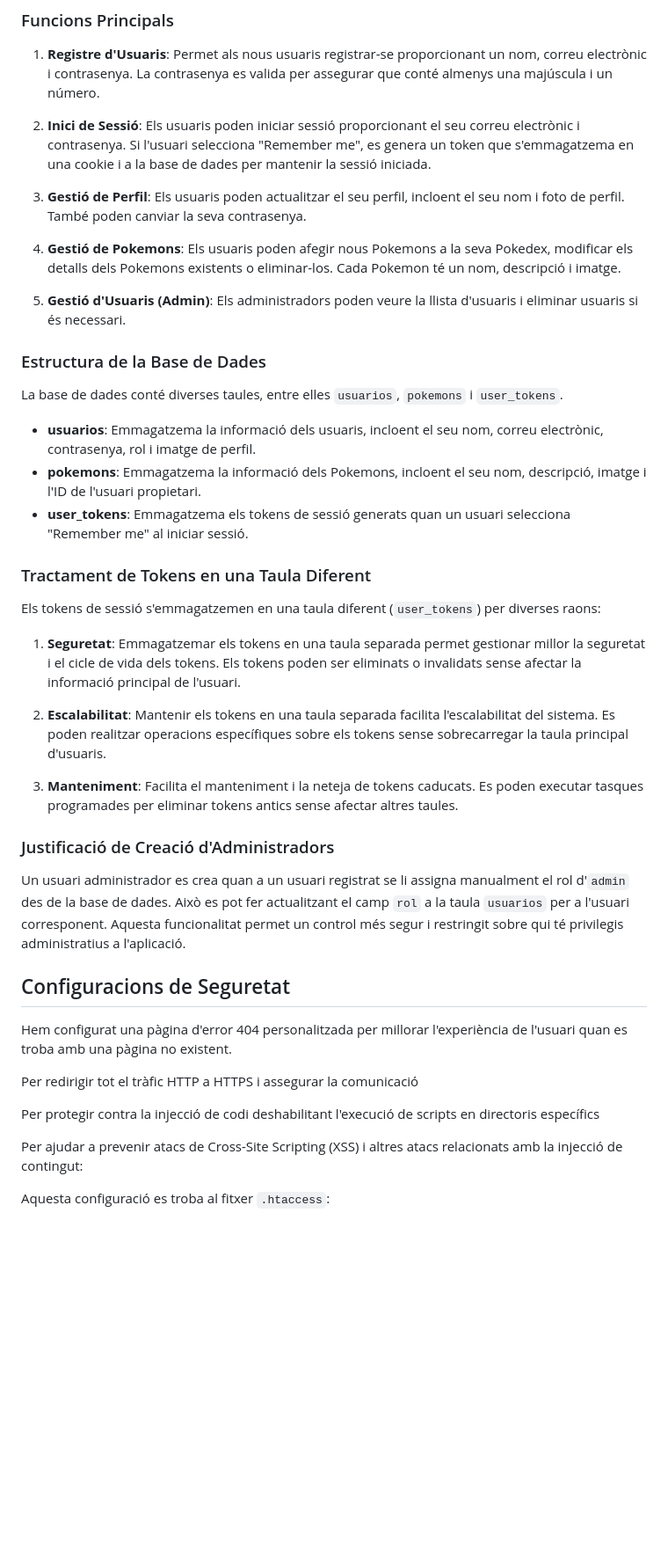
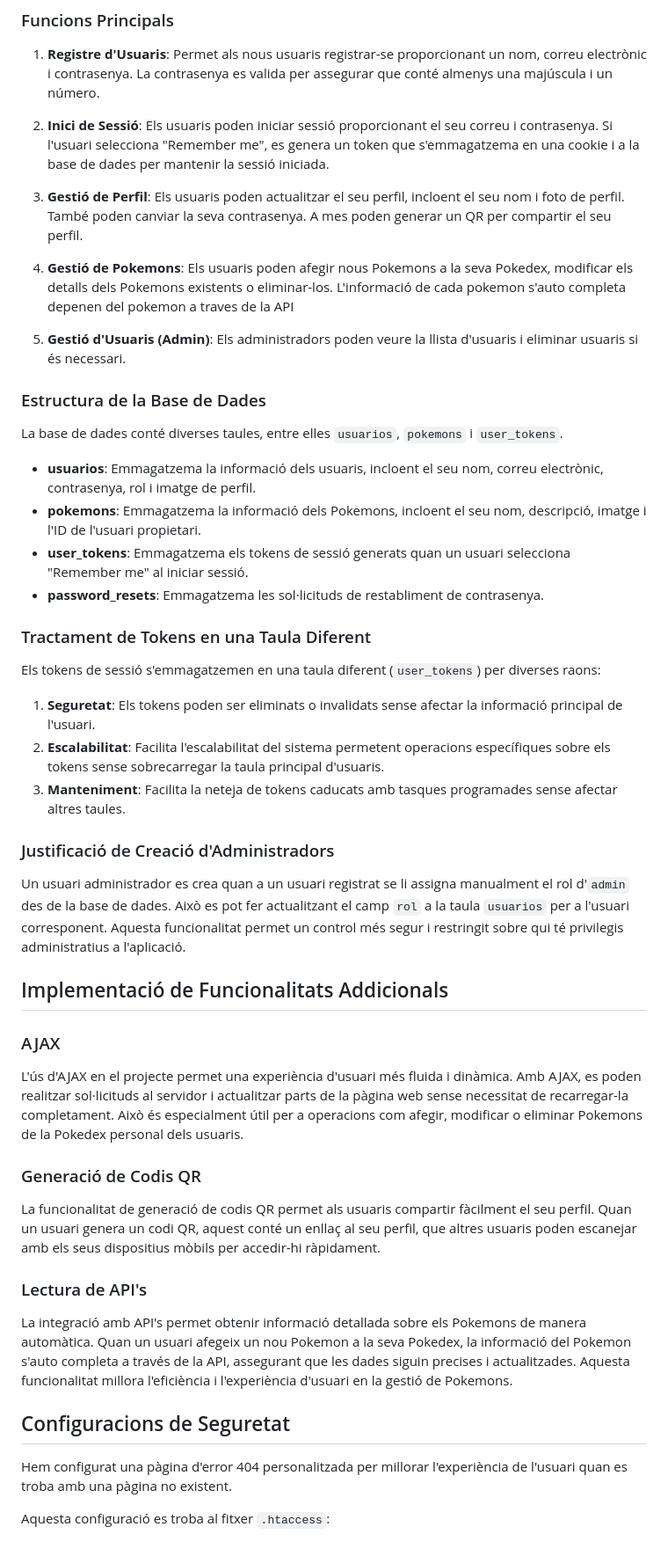
Before and after one commit to mlopezsapalomera/ProjecteServidor, a Markdown page: README.md, the part around the change. Shown at 88% size. GitHub-like rendering; blank space fills up the shorter version.

Commit message:
Docs: update README with new features including QR code generation and API integration for Pokemon management

```diff
--- a/README.md
+++ b/README.md
@@ -7,11 +7,11 @@ El programa permet als usuaris registrar-se, iniciar sessió, gestionar el seu p
 
 1. **Registre d'Usuaris**: Permet als nous usuaris registrar-se proporcionant un nom, correu electrònic i contrasenya. La contrasenya es valida per assegurar que conté almenys una majúscula i un número.
 
-2. **Inici de Sessió**: Els usuaris poden iniciar sessió proporcionant el seu correu electrònic i contrasenya. Si l'usuari selecciona "Remember me", es genera un token que s'emmagatzema en una cookie i a la base de dades per mantenir la sessió iniciada.
+2. **Inici de Sessió**: Els usuaris poden iniciar sessió proporcionant el seu correu i contrasenya. Si l'usuari selecciona "Remember me", es genera un token que s'emmagatzema en una cookie i a la base de dades per mantenir la sessió iniciada.
 
-3. **Gestió de Perfil**: Els usuaris poden actualitzar el seu perfil, incloent el seu nom i foto de perfil. També poden canviar la seva contrasenya.
+3. **Gestió de Perfil**: Els usuaris poden actualitzar el seu perfil, incloent el seu nom i foto de perfil. També poden canviar la seva contrasenya. A mes poden generar un QR per compartir el seu perfil.
 
-4. **Gestió de Pokemons**: Els usuaris poden afegir nous Pokemons a la seva Pokedex, modificar els detalls dels Pokemons existents o eliminar-los. Cada Pokemon té un nom, descripció i imatge.
+4. **Gestió de Pokemons**: Els usuaris poden afegir nous Pokemons a la seva Pokedex, modificar els detalls dels Pokemons existents o eliminar-los. L'informació de cada pokemon s'auto completa depenen del pokemon a traves de la API
 
 5. **Gestió d'Usuaris (Admin)**: Els administradors poden veure la llista d'usuaris i eliminar usuaris si és necessari.
 
@@ -22,29 +22,39 @@ La base de dades conté diverses taules, entre elles `usuarios`, `pokemons` i `u
 - **usuarios**: Emmagatzema la informació dels usuaris, incloent el seu nom, correu electrònic, contrasenya, rol i imatge de perfil.
 - **pokemons**: Emmagatzema la informació dels Pokemons, incloent el seu nom, descripció, imatge i l'ID de l'usuari propietari.
 - **user_tokens**: Emmagatzema els tokens de sessió generats quan un usuari selecciona "Remember me" al iniciar sessió.
+- **password_resets**: Emmagatzema les sol·licituds de restabliment de contrasenya.
 
 ### Tractament de Tokens en una Taula Diferent
 
 Els tokens de sessió s'emmagatzemen en una taula diferent (`user_tokens`) per diverses raons:
 
-1. **Seguretat**: Emmagatzemar els tokens en una taula separada permet gestionar millor la seguretat i el cicle de vida dels tokens. Els tokens poden ser eliminats o invalidats sense afectar la informació principal de l'usuari.
-
-2. **Escalabilitat**: Mantenir els tokens en una taula separada facilita l'escalabilitat del sistema. Es poden realitzar operacions específiques sobre els tokens sense sobrecarregar la taula principal d'usuaris.
-
-3. **Manteniment**: Facilita el manteniment i la neteja de tokens caducats. Es poden executar tasques programades per eliminar tokens antics sense afectar altres taules.
+1. **Seguretat**: Els tokens poden ser eliminats o invalidats sense afectar la informació principal de l'usuari.
+2. **Escalabilitat**: Facilita l'escalabilitat del sistema permetent operacions específiques sobre els tokens sense sobrecarregar la taula principal d'usuaris.
+3. **Manteniment**: Facilita la neteja de tokens caducats amb tasques programades sense afectar altres taules.
 
 ### Justificació de Creació d'Administradors
 
 Un usuari administrador es crea quan a un usuari registrat se li assigna manualment el rol d'`admin` des de la base de dades. Això es pot fer actualitzant el camp `rol` a la taula `usuarios` per a l'usuari corresponent. Aquesta funcionalitat permet un control més segur i restringit sobre qui té privilegis administratius a l'aplicació.
 
+
+## Implementació de Funcionalitats Addicionals
+
+### AJAX
+
+L'ús d'AJAX en el projecte permet una experiència d'usuari més fluida i dinàmica. Amb AJAX, es poden realitzar sol·licituds al servidor i actualitzar parts de la pàgina web sense necessitat de recarregar-la completament. Això és especialment útil per a operacions com afegir, modificar o eliminar Pokemons de la Pokedex personal dels usuaris.
+
+### Generació de Codis QR
+
+La funcionalitat de generació de codis QR permet als usuaris compartir fàcilment el seu perfil. Quan un usuari genera un codi QR, aquest conté un enllaç al seu perfil, que altres usuaris poden escanejar amb els seus dispositius mòbils per accedir-hi ràpidament.
+
+### Lectura de API's
+
+La integració amb API's permet obtenir informació detallada sobre els Pokemons de manera automàtica. Quan un usuari afegeix un nou Pokemon a la seva Pokedex, la informació del Pokemon s'auto completa a través de la API, assegurant que les dades siguin precises i actualitzades. Aquesta funcionalitat millora l'eficiència i l'experiència d'usuari en la gestió de Pokemons.
+
+
 ## Configuracions de Seguretat
 
 Hem configurat una pàgina d'error 404 personalitzada per millorar l'experiència de l'usuari quan es troba amb una pàgina no existent.
 
-Per redirigir tot el tràfic HTTP a HTTPS i assegurar la comunicació
 
-Per protegir contra la injecció de codi deshabilitant l'execució de scripts en directoris específics
-
-Per ajudar a prevenir atacs de Cross-Site Scripting (XSS) i altres atacs relacionats amb la injecció de contingut:
-
- Aquesta configuració es troba al fitxer `.htaccess`:
+Aquesta configuració es troba al fitxer `.htaccess`:
```
